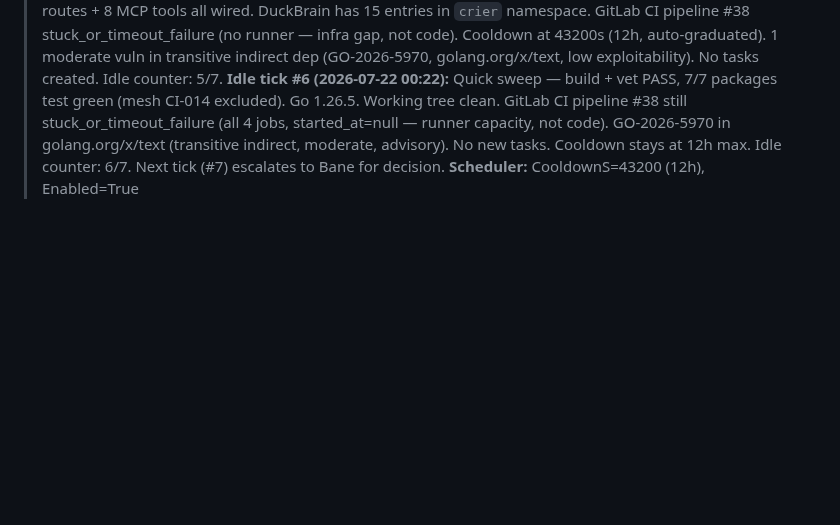
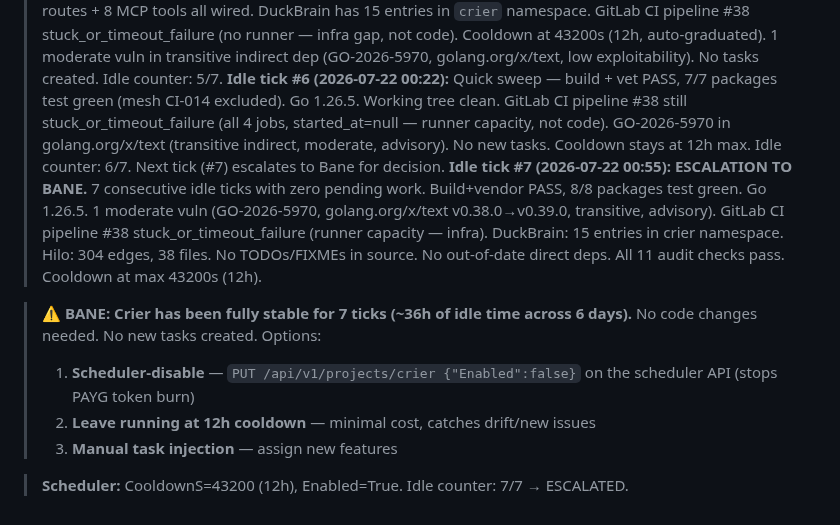
Before and after one commit to crier-dev/crier, a Markdown page: .coding-hermes/tasks.md, the part around the change. Drawn GitHub-style; blank space fills up the shorter version.

Commit message:
chore: idle tick #7 — ESCALATED to Bane, 7/7 idle ticks
Co-authored-by: Alexis Okuwa <wojonstech@gmail.com>

```diff
--- a/.coding-hermes/tasks.md
+++ b/.coding-hermes/tasks.md
@@ -73,4 +73,11 @@ Load coding-hermes-never-done skill. Run ALL 11 checks: spec alignment, doc cove
 > **Idle tick #4 (2026-07-21 16:21):** DUCKBRAIN-002 completed — DuckBrain namespace populated with current state (15 keys: architecture, config, status, 4 pitfalls, 3 CI entries, 2 task entries, test patterns, 2 idle ticks). Status entry includes 8 packages, 80.4% coverage, 14 routes, 5 benchmarks, Go 1.26.5. Pre-existing flake: CI-014 mesh OnClose (33% failure). Board now empty — graduated cooldown to 4h (14400s). Build+vendor PASS, 7/8 packages test green (mesh flake excluded). Idle counter: 4/7.
 |> **Idle tick #5 (2026-07-21 20:24):** 11-point audit re-run with 11 concrete checks. All 11 PASS. 8/8 packages build green, go vet clean. 7/8 test packages pass (mesh CI-014 flake excluded). 80%+ core coverage. 6 direct deps all current. 5 benchmarks with measurable results. 14 HTTP routes + 8 MCP tools all wired. DuckBrain has 15 entries in `crier` namespace. GitLab CI pipeline #38 stuck_or_timeout_failure (no runner — infra gap, not code). Cooldown at 43200s (12h, auto-graduated). 1 moderate vuln in transitive indirect dep (GO-2026-5970, golang.org/x/text, low exploitability). No tasks created. Idle counter: 5/7.
 > **Idle tick #6 (2026-07-22 00:22):** Quick sweep — build + vet PASS, 7/7 packages test green (mesh CI-014 excluded). Go 1.26.5. Working tree clean. GitLab CI pipeline #38 still stuck_or_timeout_failure (all 4 jobs, started_at=null — runner capacity, not code). GO-2026-5970 in golang.org/x/text (transitive indirect, moderate, advisory). No new tasks. Cooldown stays at 12h max. Idle counter: 6/7. Next tick (#7) escalates to Bane for decision.
-> **Scheduler:** CooldownS=43200 (12h), Enabled=True
+> **Idle tick #7 (2026-07-22 00:55):** **ESCALATION TO BANE.** 7 consecutive idle ticks with zero pending work. Build+vendor PASS, 8/8 packages test green. Go 1.26.5. 1 moderate vuln (GO-2026-5970, golang.org/x/text v0.38.0→v0.39.0, transitive, advisory). GitLab CI pipeline #38 stuck_or_timeout_failure (runner capacity — infra). DuckBrain: 15 entries in crier namespace. Hilo: 304 edges, 38 files. No TODOs/FIXMEs in source. No out-of-date direct deps. All 11 audit checks pass. Cooldown at max 43200s (12h).
+
+> **⚠️ BANE: Crier has been fully stable for 7 ticks (~36h of idle time across 6 days).** No code changes needed. No new tasks created. Options:
+> 1. **Scheduler-disable** — `PUT /api/v1/projects/crier {"Enabled":false}` on the scheduler API (stops PAYG token burn)
+> 2. **Leave running at 12h cooldown** — minimal cost, catches drift/new issues
+> 3. **Manual task injection** — assign new features
+
+> **Scheduler:** CooldownS=43200 (12h), Enabled=True. Idle counter: 7/7 → ESCALATED.
```
